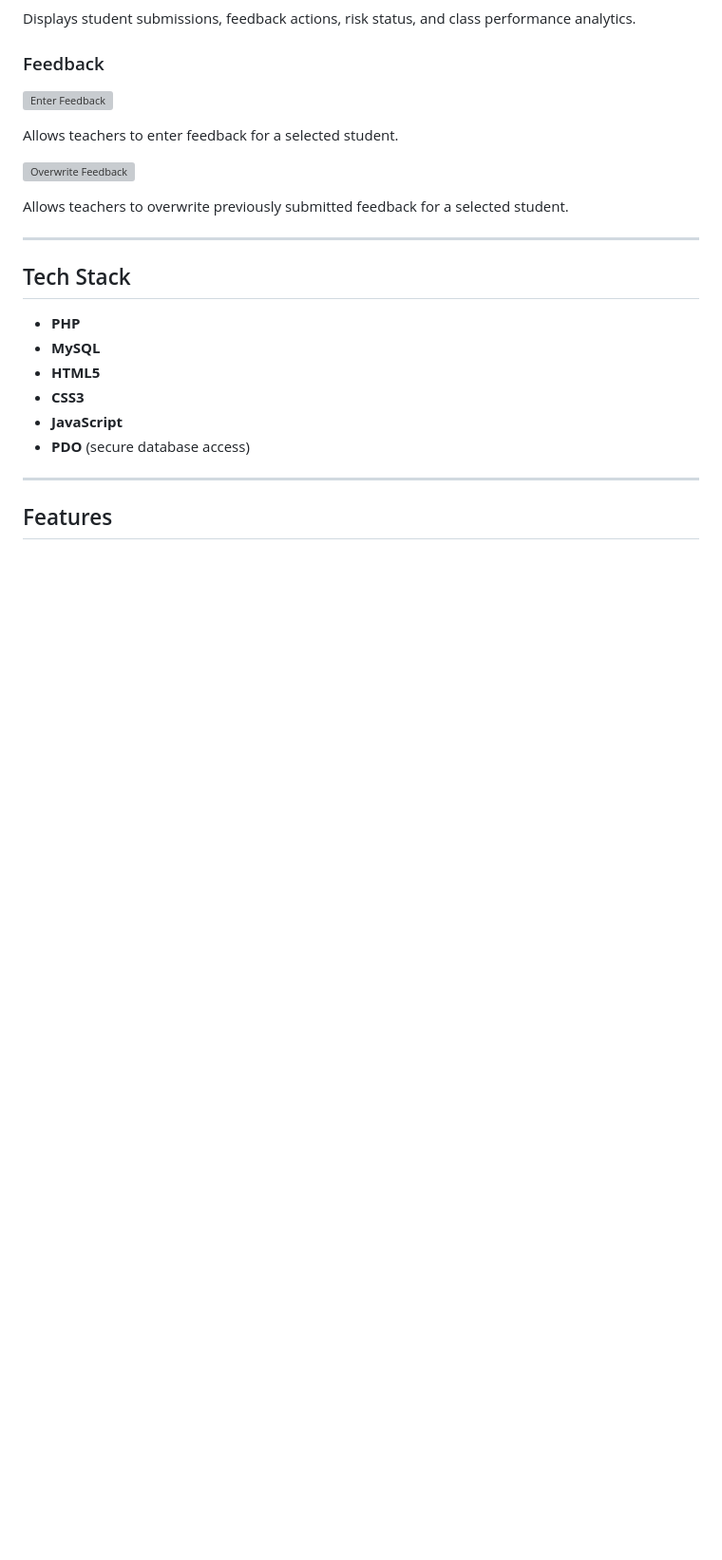
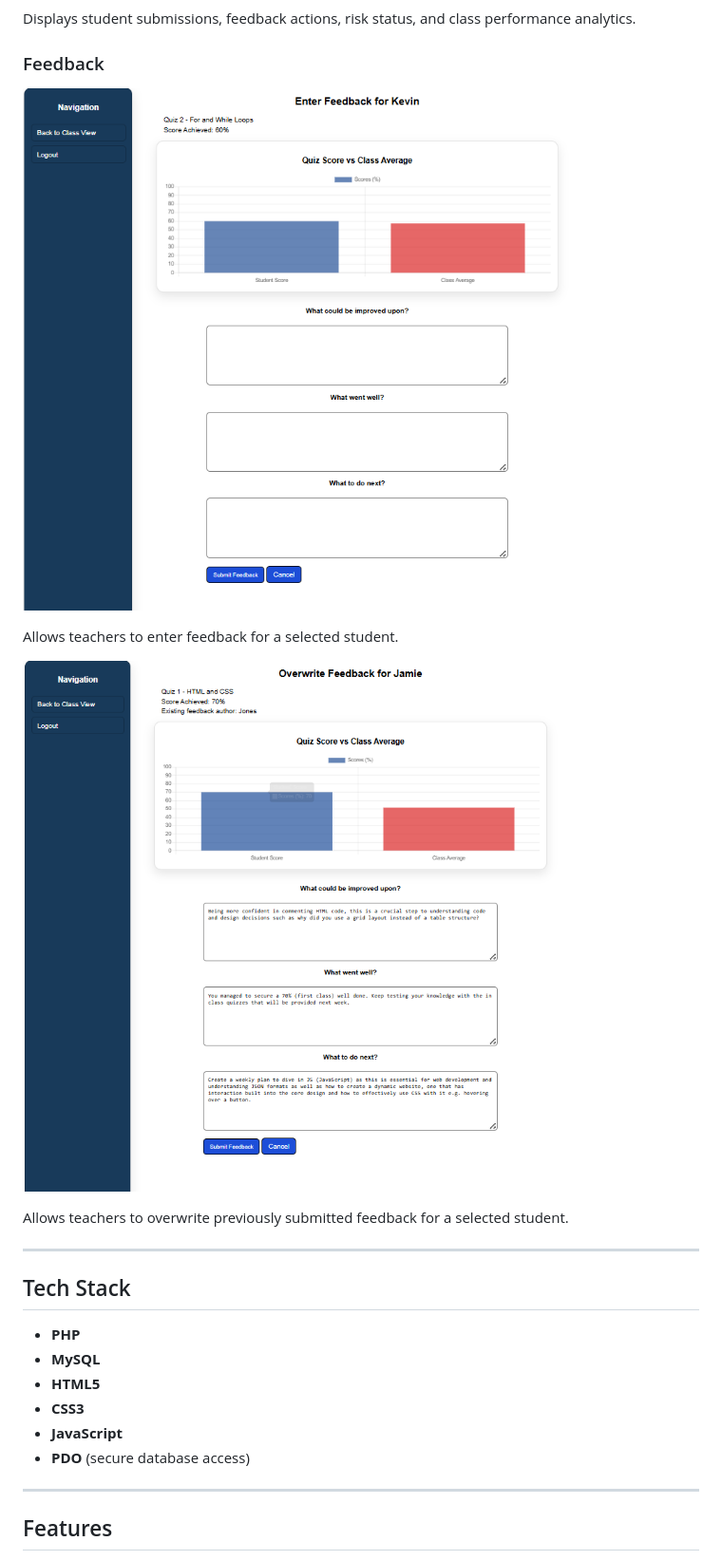
Before and after one commit to Emirhan-Gok/student_feedback_management_system, a Markdown page: README.md, the part around one of its changes. Shown at 95% size. Drawn GitHub-style; blank space fills up the shorter version; grey boxes are pictures that could not be loaded.

```diff
--- a/README.md
+++ b/README.md
@@ -28,11 +28,11 @@ Displays student submissions, feedback actions, risk status, and class performan
 
 ### Feedback
 
-![Enter Feedback](docs/enter_feedback.png)
+![Enter Feedback](student_feedback_management_system/docs/enter_feedback.png)
 
 Allows teachers to enter feedback for a selected student.
 
-![Overwrite Feedback](docs/overwrite_feedback.png)
+![Overwrite Feedback](student_feedback_management_system/docs/overwrite_feedback.png)
 
 Allows teachers to overwrite previously submitted feedback for a selected student.
 
```
Also changed, not shown: other parts of README.md (+3 -3 lines).
